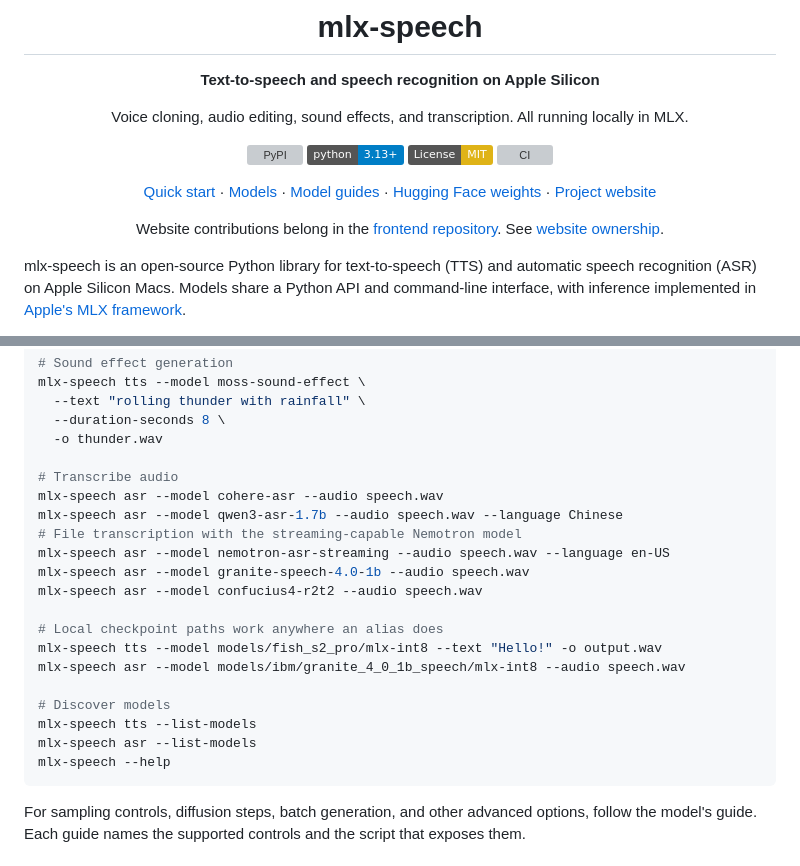
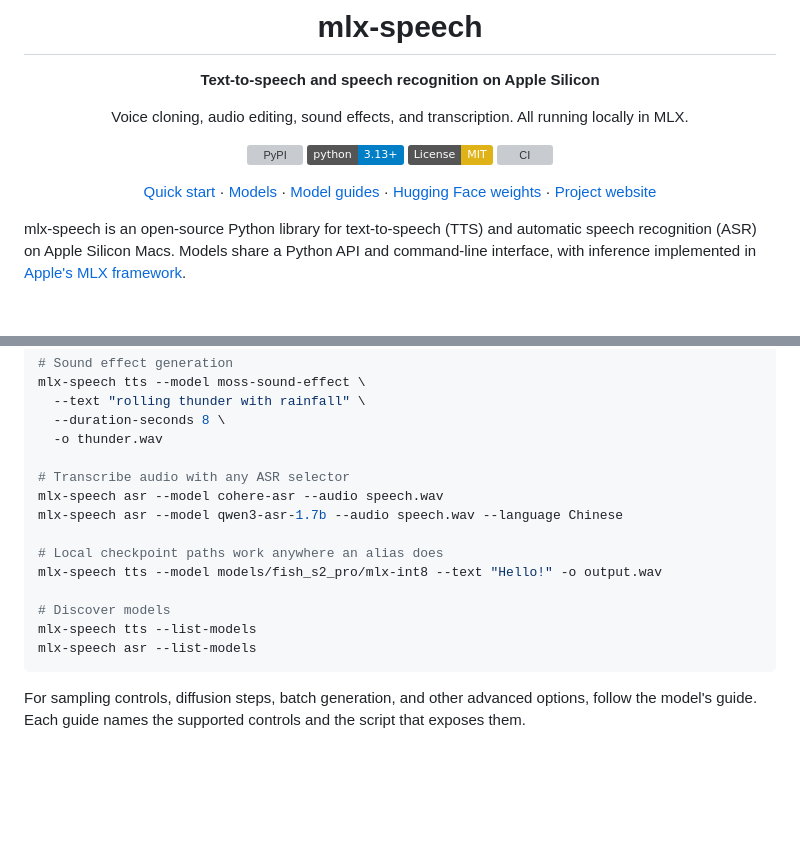
Before and after one commit to appautomaton/mlx-speech, a Markdown page: README.md, 2 parts joined by grey strips. Drawn GitHub-style; folded sections open; badges without logos; blank space fills up the shorter version; grey boxes are pictures that could not be loaded.

Commit message:
Trim the README CLI examples and move the website note out of the header.
Five ASR commands differing only by selector become two; the Models table
already lists every selector. The website ownership note moves from the header
to Development, with an absolute link that resolves on PyPI.

````diff
--- a/README.md
+++ b/README.md
@@ -12,8 +12,6 @@ Voice cloning, audio editing, sound effects, and transcription. All running loca
 [![CI](https://github.com/appautomaton/mlx-speech/actions/workflows/ci.yml/badge.svg)](https://github.com/appautomaton/mlx-speech/actions/workflows/ci.yml)
 
 [Quick start](#quick-start) · [Models](#models) · [Model guides](https://github.com/appautomaton/mlx-speech/tree/main/docs) · [Hugging Face weights](https://huggingface.co/appautomaton) · [Project website](https://appautomaton.com/mlx-speech/)
-
-Website contributions belong in the [frontend repository](https://github.com/appautomaton/appautomaton.github.io/tree/main/sites/mlx-speech). See [website ownership](WEBSITE.md).
 
 </div>
 
@@ -211,22 +209,16 @@ mlx-speech tts --model moss-sound-effect \
   --duration-seconds 8 \
   -o thunder.wav
 
-# Transcribe audio
+# Transcribe audio with any ASR selector
 mlx-speech asr --model cohere-asr --audio speech.wav
 mlx-speech asr --model qwen3-asr-1.7b --audio speech.wav --language Chinese
-# File transcription with the streaming-capable Nemotron model
-mlx-speech asr --model nemotron-asr-streaming --audio speech.wav --language en-US
-mlx-speech asr --model granite-speech-4.0-1b --audio speech.wav
-mlx-speech asr --model confucius4-r2t2 --audio speech.wav
 
 # Local checkpoint paths work anywhere an alias does
 mlx-speech tts --model models/fish_s2_pro/mlx-int8 --text "Hello!" -o output.wav
-mlx-speech asr --model models/ibm/granite_4_0_1b_speech/mlx-int8 --audio speech.wav
 
 # Discover models
 mlx-speech tts --list-models
 mlx-speech asr --list-models
-mlx-speech --help
 ```
 
 </details>
````
Also changed, not shown: other parts of README.md (+3 -0 lines).
